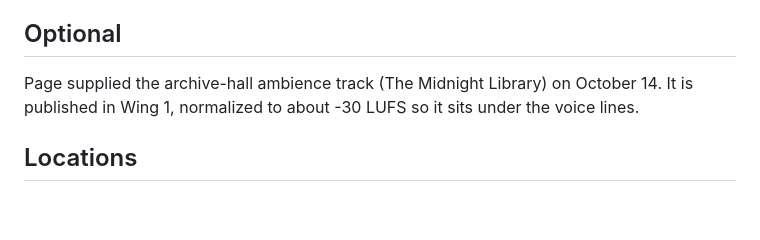
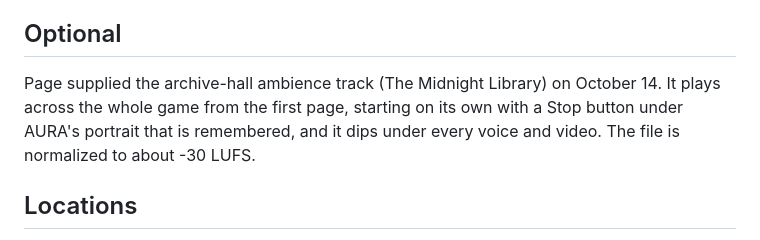
Before and after one commit to BelovedCoachP/escape-the-lecture, a Markdown page: docs/alpha-owner-items.md, the part around the change. Rendered like a GitHub page; blank space fills up the shorter version.

Commit message:
Prep list: ambience now plays game-wide
Co-Authored-By: Claude Opus 5.5 <noreply@anthropic.com>

```diff
--- a/docs/alpha-owner-items.md
+++ b/docs/alpha-owner-items.md
@@ -32,7 +32,7 @@ Page decided on October 14 to skip the spoken screen-reader pass for this alpha
 
 ## Optional
 
-Page supplied the archive-hall ambience track (The Midnight Library) on October 14. It is published in Wing 1, normalized to about -30 LUFS so it sits under the voice lines.
+Page supplied the archive-hall ambience track (The Midnight Library) on October 14. It plays across the whole game from the first page, starting on its own with a Stop button under AURA's portrait that is remembered, and it dips under every voice and video. The file is normalized to about -30 LUFS.
 
 ## Locations
 
```
